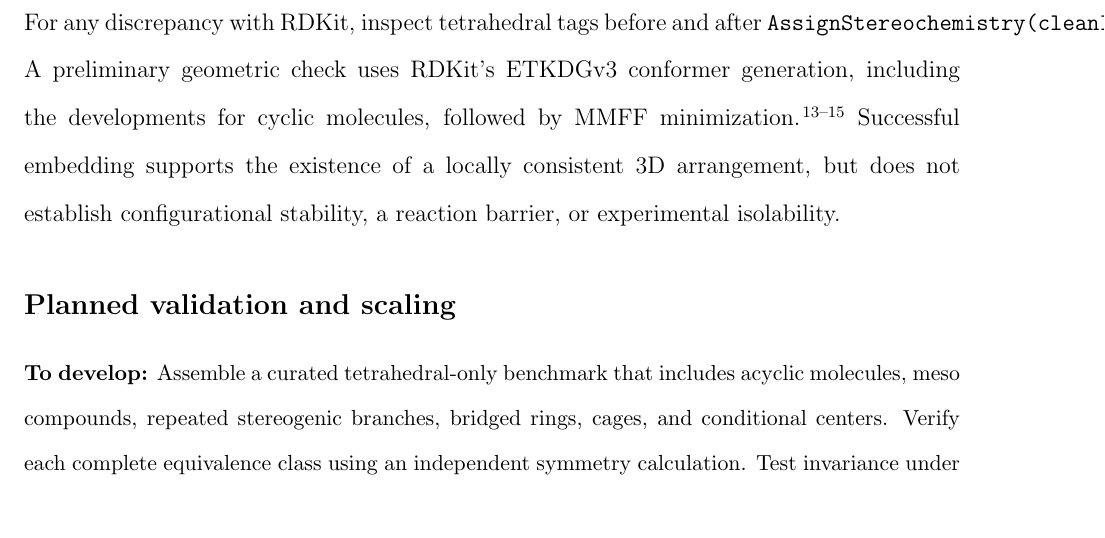
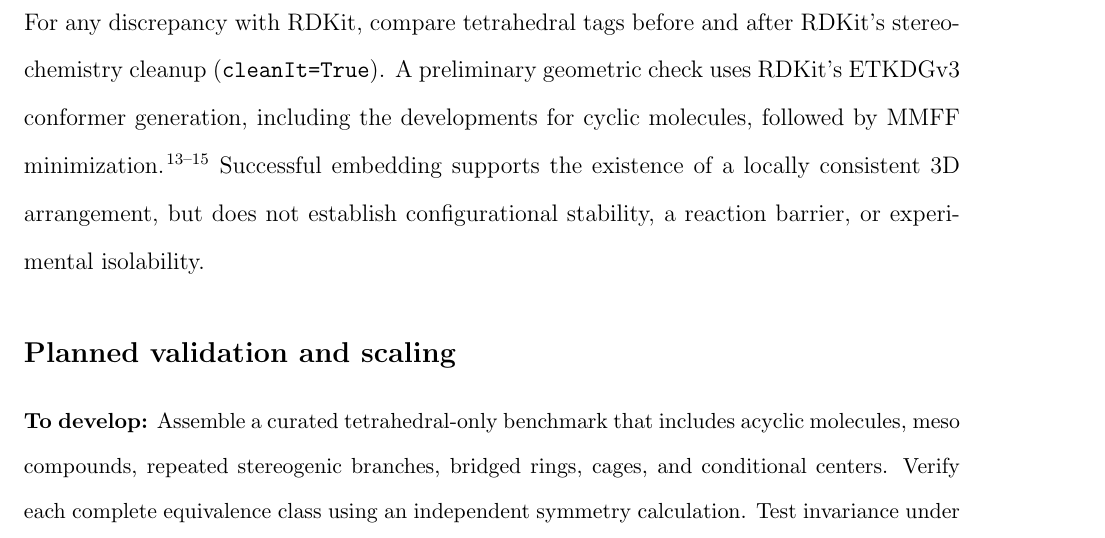
Before and after one commit to maxim-papusha/Experiments-Stereoisomers, a LaTeX paper (manuscript/jcim/main.tex): part of page 9 of 14, cut so that both start at the same text. Compiled offline with pdfLaTeX.

Commit message:
Improve achemso line breaks around RDKit cleanup

```diff
--- a/manuscript/jcim/main.tex
+++ b/manuscript/jcim/main.tex
@@ -408,9 +408,9 @@ classes must agree.
 
 \subsection{Geometry and stereochemical cleanup}
 
-For any discrepancy with RDKit, inspect
-tetrahedral tags before and after
-\texttt{AssignStereochemistry(cleanIt=True)}.
+For any discrepancy with RDKit, compare
+tetrahedral tags before and after RDKit's
+stereochemistry cleanup (\texttt{cleanIt=True}).
 A preliminary geometric check uses RDKit's
 ETKDGv3 conformer generation, including
 the developments for cyclic molecules,
```
